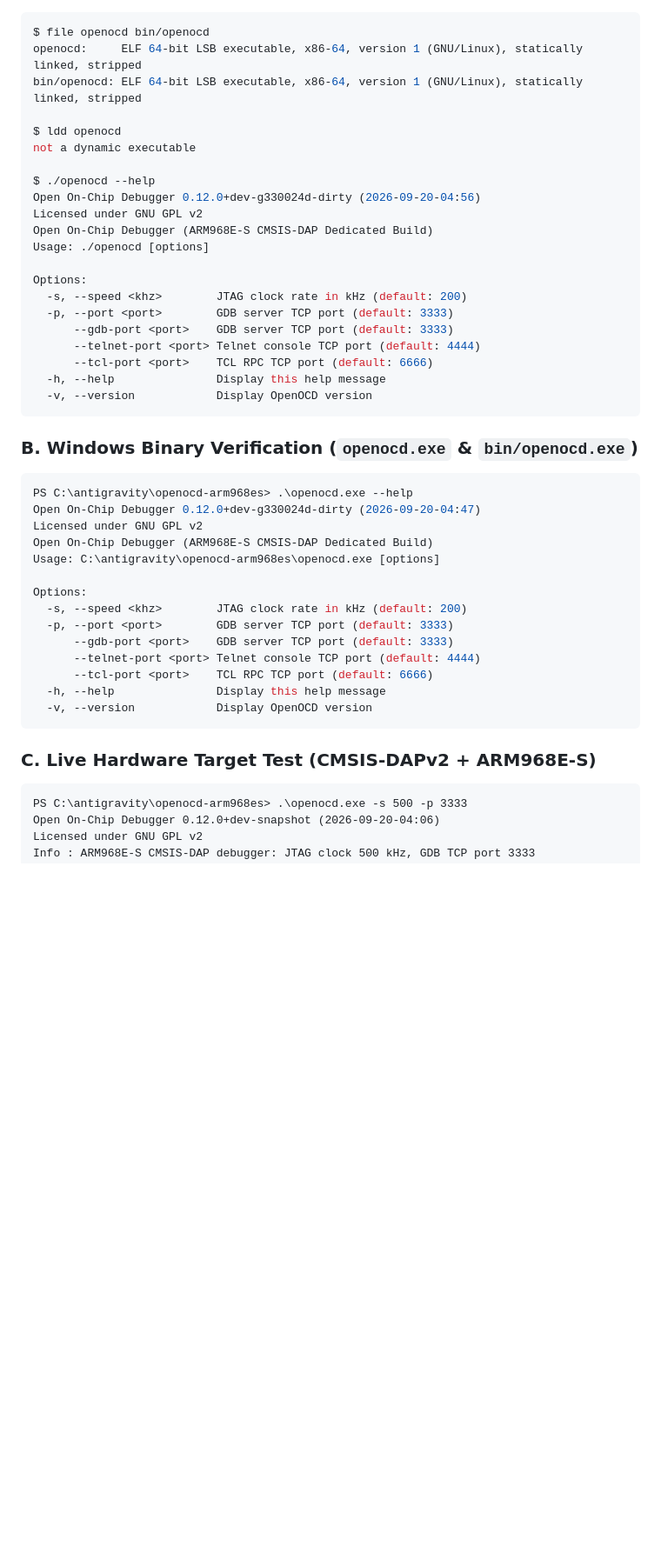
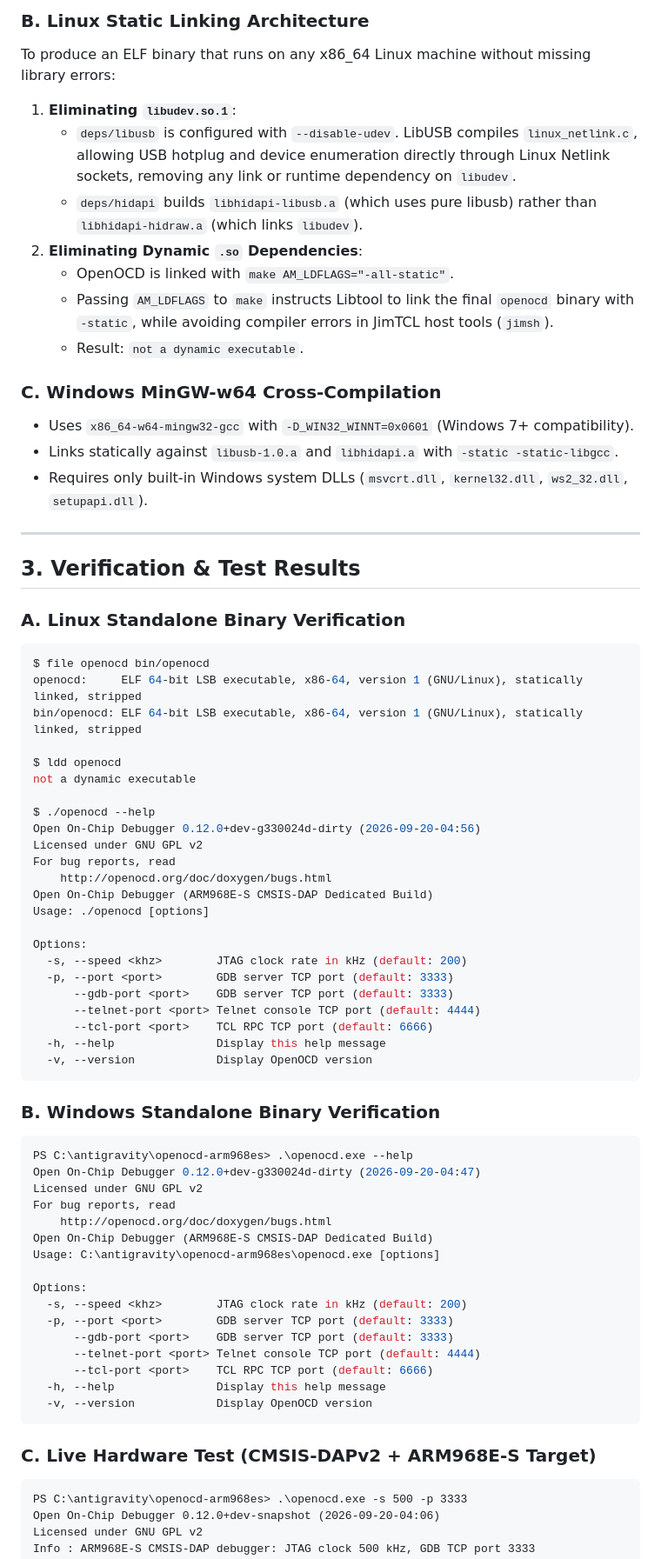
Before and after one commit to alvislin/openocd-arm968es, a Markdown page: walkthrough.md, the part around one of its changes. Shown at 87% size. GitHub-like rendering; blank space fills up the shorter version.

````diff
--- a/walkthrough.md
+++ b/walkthrough.md
@@ -46,3 +61,23 @@
+### B. Linux Static Linking Architecture
+To produce an ELF binary that runs on any x86_64 Linux machine without missing library errors:
+1. **Eliminating `libudev.so.1`**:
+   - `deps/libusb` is configured with `--disable-udev`. LibUSB compiles `linux_netlink.c`, allowing USB hotplug and device enumeration directly through Linux Netlink sockets, removing any link or runtime dependency on `libudev`.
+   - `deps/hidapi` builds `libhidapi-libusb.a` (which uses pure libusb) rather than `libhidapi-hidraw.a` (which links `libudev`).
+2. **Eliminating Dynamic `.so` Dependencies**:
+   - OpenOCD is linked with `make AM_LDFLAGS="-all-static"`.
+   - Passing `AM_LDFLAGS` to `make` instructs Libtool to link the final `openocd` binary with `-static`, while avoiding compiler errors in JimTCL host tools (`jimsh`).
+   - Result: `not a dynamic executable`.
+
+### C. Windows MinGW-w64 Cross-Compilation
+- Uses `x86_64-w64-mingw32-gcc` with `-D_WIN32_WINNT=0x0601` (Windows 7+ compatibility).
+- Links statically against `libusb-1.0.a` and `libhidapi.a` with `-static -static-libgcc`.
+- Requires only built-in Windows system DLLs (`msvcrt.dll`, `kernel32.dll`, `ws2_32.dll`, `setupapi.dll`).
+
+---
+
+## 3. Verification & Test Results
+
+### A. Linux Standalone Binary Verification
 
 ```bash
 $ file openocd bin/openocd
@@ -55,6 +90,8 @@ not a dynamic executable
 $ ./openocd --help
 Open On-Chip Debugger 0.12.0+dev-g330024d-dirty (2026-09-20-04:56)
 Licensed under GNU GPL v2
+For bug reports, read
+	http://openocd.org/doc/doxygen/bugs.html
 Open On-Chip Debugger (ARM968E-S CMSIS-DAP Dedicated Build)
 Usage: ./openocd [options]
 
@@ -68,12 +105,14 @@ Options:
   -v, --version            Display OpenOCD version
 ```
 
-### B. Windows Binary Verification (`openocd.exe` & `bin/openocd.exe`)
+### B. Windows Standalone Binary Verification
 
 ```powershell
 PS C:\antigravity\openocd-arm968es> .\openocd.exe --help
 Open On-Chip Debugger 0.12.0+dev-g330024d-dirty (2026-09-20-04:47)
 Licensed under GNU GPL v2
+For bug reports, read
+	http://openocd.org/doc/doxygen/bugs.html
 Open On-Chip Debugger (ARM968E-S CMSIS-DAP Dedicated Build)
 Usage: C:\antigravity\openocd-arm968es\openocd.exe [options]
 
@@ -87,7 +126,7 @@ Options:
   -v, --version            Display OpenOCD version
 ```
 
-### C. Live Hardware Target Test (CMSIS-DAPv2 + ARM968E-S)
+### C. Live Hardware Test (CMSIS-DAPv2 + ARM968E-S Target)
 
 ```text
 PS C:\antigravity\openocd-arm968es> .\openocd.exe -s 500 -p 3333
````
Also changed, not shown: other parts of walkthrough.md (+66 -42 lines).
